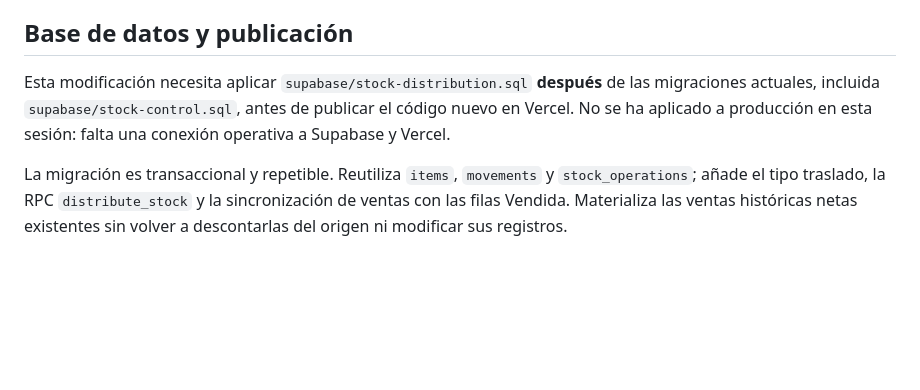
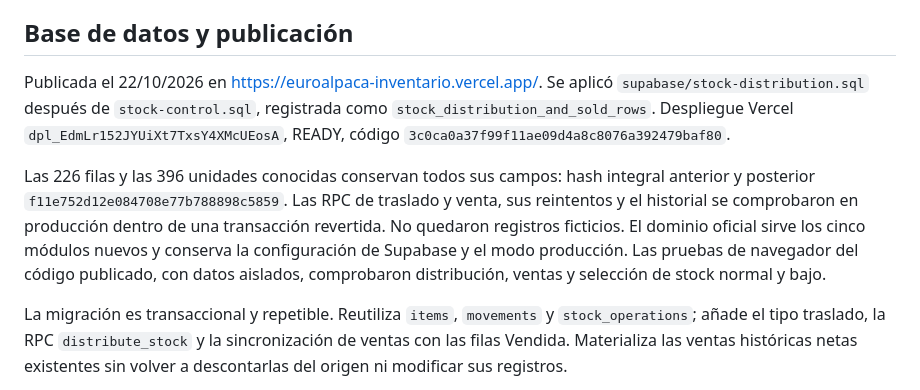
Before and after one commit to Yadirashc/EuroAlpacaInventario, a Markdown page: DISTRIBUIR_STOCK.md, the part around the change. Drawn GitHub-style; blank space fills up the shorter version.

```diff
--- a/DISTRIBUIR_STOCK.md
+++ b/DISTRIBUIR_STOCK.md
@@ -14,7 +14,9 @@ Implementación sobre la tabla existente. Conserva columnas, fotografías, estil
 
 ## Base de datos y publicación
 
-Esta modificación necesita aplicar `supabase/stock-distribution.sql` **después** de las migraciones actuales, incluida `supabase/stock-control.sql`, antes de publicar el código nuevo en Vercel. No se ha aplicado a producción en esta sesión: falta una conexión operativa a Supabase y Vercel.
+Publicada el 22/10/2026 en https://euroalpaca-inventario.vercel.app/. Se aplicó `supabase/stock-distribution.sql` después de `stock-control.sql`, registrada como `stock_distribution_and_sold_rows`. Despliegue Vercel `dpl_EdmLr152JYUiXt7TxsY4XMcUEosA`, READY, código `3c0ca0a37f99f11ae09d4a8c8076a392479baf80`.
+
+Las 226 filas y las 396 unidades conocidas conservan todos sus campos: hash integral anterior y posterior `f11e752d12e084708e77b788898c5859`. Las RPC de traslado y venta, sus reintentos y el historial se comprobaron en producción dentro de una transacción revertida. No quedaron registros ficticios. El dominio oficial sirve los cinco módulos nuevos y conserva la configuración de Supabase y el modo producción. Las pruebas de navegador del código publicado, con datos aislados, comprobaron distribución, ventas y selección de stock normal y bajo.
 
 La migración es transaccional y repetible. Reutiliza `items`, `movements` y `stock_operations`; añade el tipo traslado, la RPC `distribute_stock` y la sincronización de ventas con las filas Vendida. Materializa las ventas históricas netas existentes sin volver a descontarlas del origen ni modificar sus registros.
 
```
Also changed, not shown: DEPLOYMENT.md (+6 -0 lines).
